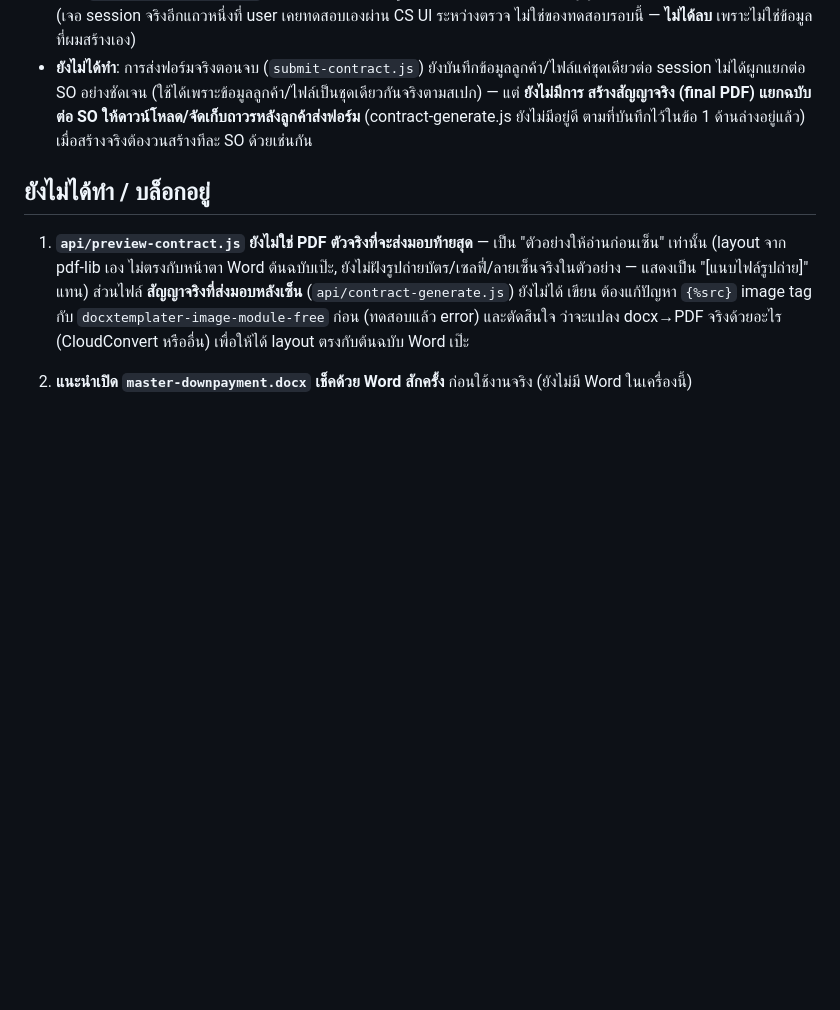
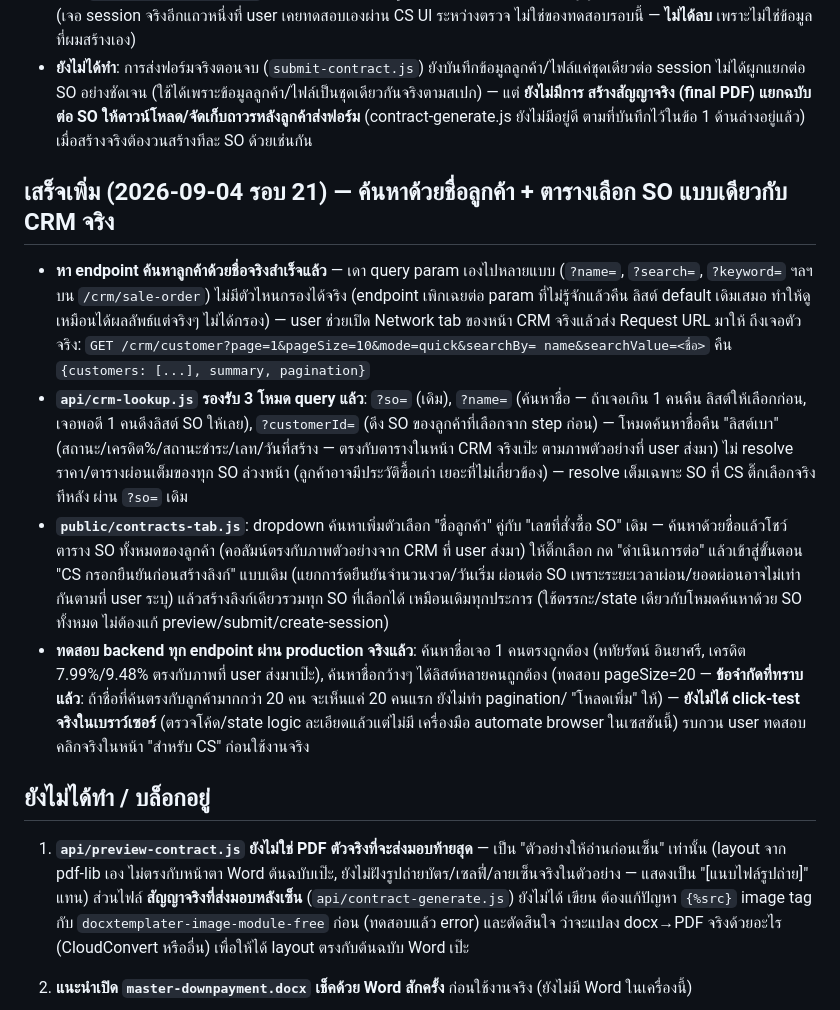
Before and after one commit to tikkysalmon/contract-system, a Markdown page: README.md, the part around the change. Rendered like a GitHub page; blank space fills up the shorter version.

Commit message:
Document customer-name search feature

```diff
--- a/README.md
+++ b/README.md
@@ -308,6 +308,28 @@ auto-sync ระหว่าง 2 โฟลเดอร์)
   สร้างสัญญาจริง (final PDF) แยกฉบับต่อ SO ให้ดาวน์โหลด/จัดเก็บถาวรหลังลูกค้าส่งฟอร์ม** (contract-generate.js
   ยังไม่มีอยู่ดี ตามที่บันทึกไว้ในข้อ 1 ด้านล่างอยู่แล้ว) เมื่อสร้างจริงต้องวนสร้างทีละ SO ด้วยเช่นกัน
 
+## เสร็จเพิ่ม (2026-09-04 รอบ 21) — ค้นหาด้วยชื่อลูกค้า + ตารางเลือก SO แบบเดียวกับ CRM จริง
+- **หา endpoint ค้นหาลูกค้าด้วยชื่อจริงสำเร็จแล้ว** — เดา query param เองไปหลายแบบ (`?name=`, `?search=`,
+  `?keyword=` ฯลฯ บน `/crm/sale-order`) ไม่มีตัวไหนกรองได้จริง (endpoint เพิกเฉยต่อ param ที่ไม่รู้จักแล้วคืน
+  ลิสต์ default เดิมเสมอ ทำให้ดูเหมือนได้ผลลัพธ์แต่จริงๆ ไม่ได้กรอง) — user ช่วยเปิด Network tab ของหน้า CRM
+  จริงแล้วส่ง Request URL มาให้ ถึงเจอตัวจริง: `GET /crm/customer?page=1&pageSize=10&mode=quick&searchBy=
+  name&searchValue=<ชื่อ>` คืน `{customers: [...], summary, pagination}`
+- **`api/crm-lookup.js` รองรับ 3 โหมด query แล้ว**: `?so=` (เดิม), `?name=` (ค้นหาชื่อ — ถ้าเจอเกิน 1 คนคืน
+  ลิสต์ให้เลือกก่อน, เจอพอดี 1 คนดึงลิสต์ SO ให้เลย), `?customerId=` (ดึง SO ของลูกค้าที่เลือกจาก step ก่อน)
+  — โหมดค้นหาชื่อคืน "ลิสต์เบา" (สถานะ/เครดิต%/สถานะชำระ/เลท/วันที่สร้าง — ตรงกับตารางในหน้า CRM จริงเป๊ะ
+  ตามภาพตัวอย่างที่ user ส่งมา) ไม่ resolve ราคา/ตารางผ่อนเต็มของทุก SO ล่วงหน้า (ลูกค้าอาจมีประวัติซื้อเก่า
+  เยอะที่ไม่เกี่ยวข้อง) — resolve เต็มเฉพาะ SO ที่ CS ติ๊กเลือกจริงทีหลัง ผ่าน `?so=` เดิม
+- **`public/contracts-tab.js`**: dropdown ค้นหาเพิ่มตัวเลือก "ชื่อลูกค้า" คู่กับ "เลขที่สั่งซื้อ SO" เดิม —
+  ค้นหาด้วยชื่อแล้วโชว์ตาราง SO ทั้งหมดของลูกค้า (คอลัมน์ตรงกับภาพตัวอย่างจาก CRM ที่ user ส่งมา) ให้ติ๊กเลือก
+  กด "ดำเนินการต่อ" แล้วเข้าสู่ขั้นตอน "CS กรอกยืนยันก่อนสร้างลิงก์" แบบเดิม (แยกการ์ดยืนยันจำนวนงวด/วันเริ่ม
+  ผ่อนต่อ SO เพราะระยะเวลาผ่อน/ยอดผ่อนอาจไม่เท่ากันตามที่ user ระบุ) แล้วสร้างลิงก์เดียวรวมทุก SO ที่เลือกได้
+  เหมือนเดิมทุกประการ (ใช้ตรรกะ/state เดียวกับโหมดค้นหาด้วย SO ทั้งหมด ไม่ต้องแก้ preview/submit/create-session)
+- **ทดสอบ backend ทุก endpoint ผ่าน production จริงแล้ว**: ค้นหาชื่อเจอ 1 คนตรงถูกต้อง (หทัยรัตน์ อินยาศรี,
+  เครดิต 7.99%/9.48% ตรงกับภาพที่ user ส่งมาเป๊ะ), ค้นหาชื่อกว้างๆ ได้ลิสต์หลายคนถูกต้อง (ทดสอบ pageSize=20 —
+  **ข้อจำกัดที่ทราบแล้ว**: ถ้าชื่อที่ค้นตรงกับลูกค้ามากกว่า 20 คน จะเห็นแค่ 20 คนแรก ยังไม่ทำ pagination/
+  "โหลดเพิ่ม" ให้) — **ยังไม่ได้ click-test จริงในเบราว์เซอร์** (ตรวจโค้ด/state logic ละเอียดแล้วแต่ไม่มี
+  เครื่องมือ automate browser ในเซสชันนี้) รบกวน user ทดสอบคลิกจริงในหน้า "สำหรับ CS" ก่อนใช้งานจริง
+
 ## ยังไม่ได้ทำ / บล็อกอยู่
 1. **`api/preview-contract.js` ยังไม่ใช่ PDF ตัวจริงที่จะส่งมอบท้ายสุด** — เป็น "ตัวอย่างให้อ่านก่อนเซ็น" เท่านั้น
    (layout จาก pdf-lib เอง ไม่ตรงกับหน้าตา Word ต้นฉบับเป๊ะ, ยังไม่ฝังรูปถ่ายบัตร/เซลฟี่/ลายเซ็นจริงในตัวอย่าง —
```
